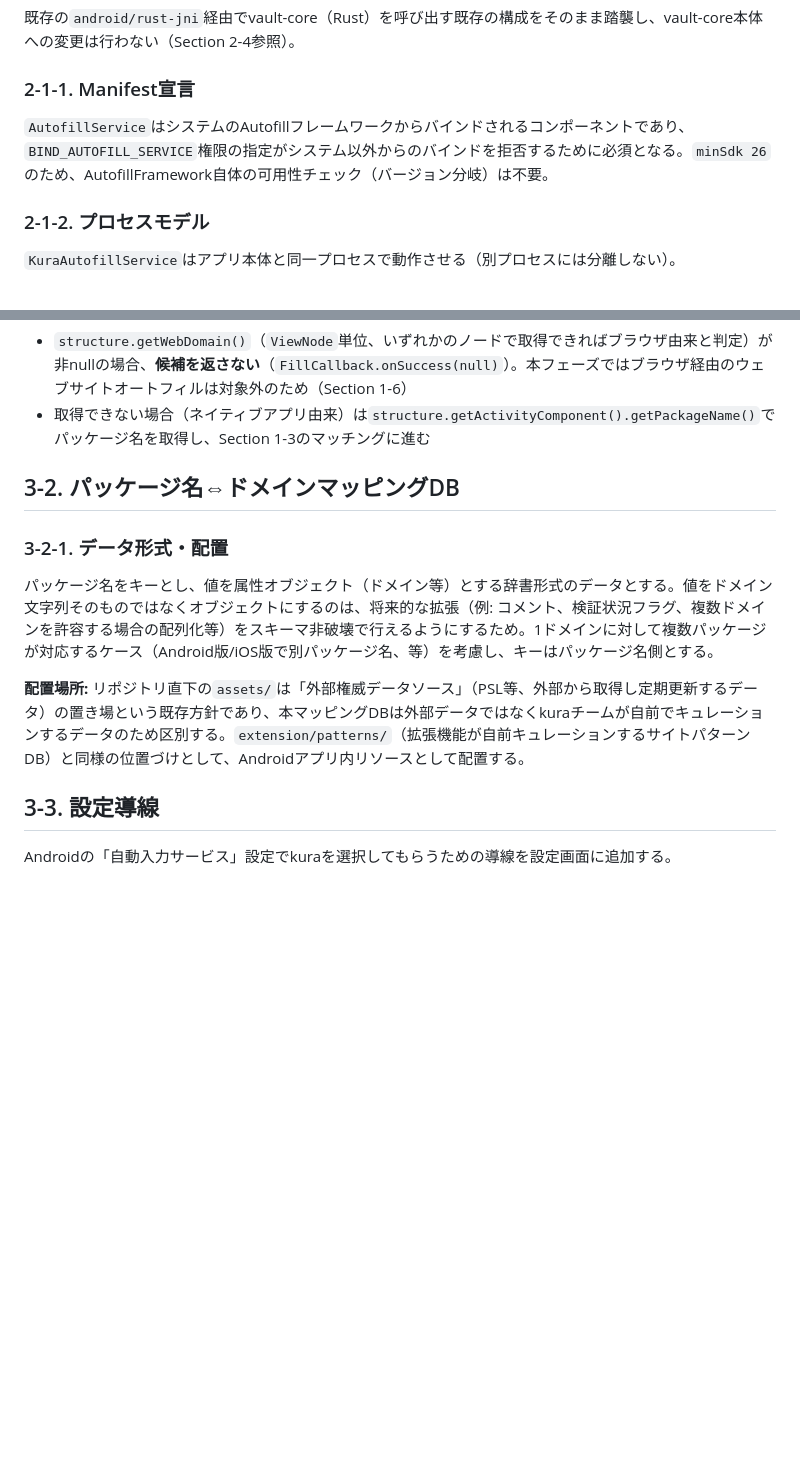
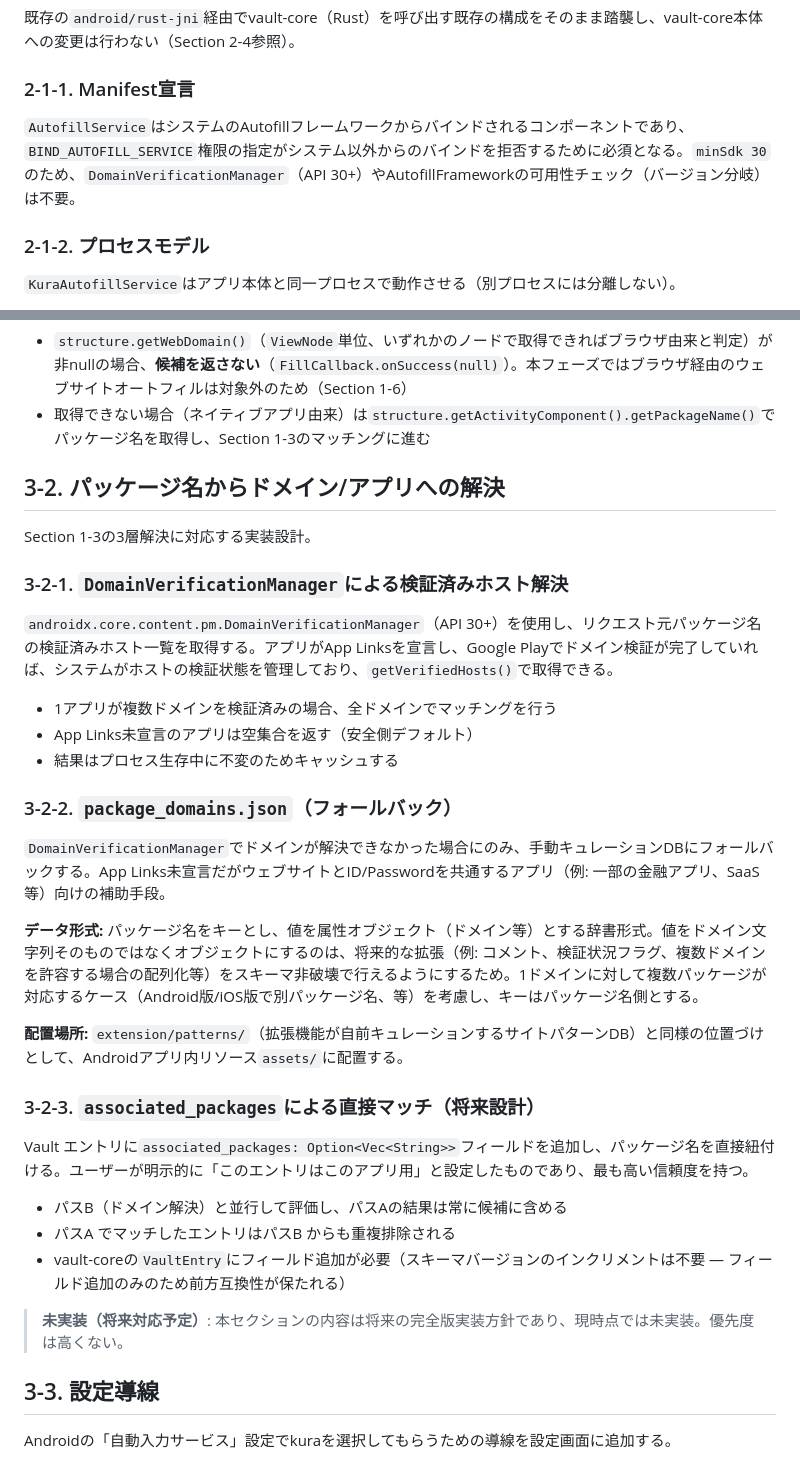
Before and after one commit to muranoya/kura, a Markdown page: docs/android-autofillservice.md, 2 parts joined by grey strips. Drawn GitHub-style; blank space fills up the shorter version.

```diff
--- a/docs/android-autofillservice.md
+++ b/docs/android-autofillservice.md
@@ -127,7 +142,7 @@ Android OSのAutofillフレームワークから呼び出される`AutofillServi
 
 ### 2-1-1. Manifest宣言
 
-`AutofillService`はシステムのAutofillフレームワークからバインドされるコンポーネントであり、`BIND_AUTOFILL_SERVICE`権限の指定がシステム以外からのバインドを拒否するために必須となる。`minSdk 26`のため、AutofillFramework自体の可用性チェック（バージョン分岐）は不要。
+`AutofillService`はシステムのAutofillフレームワークからバインドされるコンポーネントであり、`BIND_AUTOFILL_SERVICE`権限の指定がシステム以外からのバインドを拒否するために必須となる。`minSdk 30`のため、`DomainVerificationManager`（API 30+）やAutofillFrameworkの可用性チェック（バージョン分岐）は不要。
 
 ### 2-1-2. プロセスモデル
 
@@ -182,13 +205,35 @@ extension側の重み付きシグナル方式と同じ**考え方**（複数シ
 - `structure.getWebDomain()`（`ViewNode`単位、いずれかのノードで取得できればブラウザ由来と判定）が非nullの場合、**候補を返さない**（`FillCallback.onSuccess(null)`）。本フェーズではブラウザ経由のウェブサイトオートフィルは対象外のため（Section 1-6）
 - 取得できない場合（ネイティブアプリ由来）は`structure.getActivityComponent().getPackageName()`でパッケージ名を取得し、Section 1-3のマッチングに進む
 
-## 3-2. パッケージ名⇔ドメインマッピングDB
+## 3-2. パッケージ名からドメイン/アプリへの解決
 
-### 3-2-1. データ形式・配置
+Section 1-3の3層解決に対応する実装設計。
 
-パッケージ名をキーとし、値を属性オブジェクト（ドメイン等）とする辞書形式のデータとする。値をドメイン文字列そのものではなくオブジェクトにするのは、将来的な拡張（例: コメント、検証状況フラグ、複数ドメインを許容する場合の配列化等）をスキーマ非破壊で行えるようにするため。1ドメインに対して複数パッケージが対応するケース（Android版/iOS版で別パッケージ名、等）を考慮し、キーはパッケージ名側とする。
+### 3-2-1. `DomainVerificationManager`による検証済みホスト解決
 
-**配置場所:** リポジトリ直下の`assets/`は「外部権威データソース」（PSL等、外部から取得し定期更新するデータ）の置き場という既存方針であり、本マッピングDBは外部データではなくkuraチームが自前でキュレーションするデータのため区別する。`extension/patterns/`（拡張機能が自前キュレーションするサイトパターンDB）と同様の位置づけとして、Androidアプリ内リソースとして配置する。
+`androidx.core.content.pm.DomainVerificationManager`（API 30+）を使用し、リクエスト元パッケージ名の検証済みホスト一覧を取得する。アプリがApp Linksを宣言し、Google Playでドメイン検証が完了していれば、システムがホストの検証状態を管理しており、`getVerifiedHosts()`で取得できる。
+
+- 1アプリが複数ドメインを検証済みの場合、全ドメインでマッチングを行う
+- App Links未宣言のアプリは空集合を返す（安全側デフォルト）
+- 結果はプロセス生存中に不変のためキャッシュする
+
+### 3-2-2. `package_domains.json`（フォールバック）
+
+`DomainVerificationManager`でドメインが解決できなかった場合にのみ、手動キュレーションDBにフォールバックする。App Links未宣言だがウェブサイトとID/Passwordを共通するアプリ（例: 一部の金融アプリ、SaaS等）向けの補助手段。
+
+**データ形式:** パッケージ名をキーとし、値を属性オブジェクト（ドメイン等）とする辞書形式。値をドメイン文字列そのものではなくオブジェクトにするのは、将来的な拡張（例: コメント、検証状況フラグ、複数ドメインを許容する場合の配列化等）をスキーマ非破壊で行えるようにするため。1ドメインに対して複数パッケージが対応するケース（Android版/iOS版で別パッケージ名、等）を考慮し、キーはパッケージ名側とする。
+
+**配置場所:** `extension/patterns/`（拡張機能が自前キュレーションするサイトパターンDB）と同様の位置づけとして、Androidアプリ内リソース`assets/`に配置する。
+
+### 3-2-3. `associated_packages`による直接マッチ（将来設計）
+
+Vault エントリに`associated_packages: Option<Vec<String>>`フィールドを追加し、パッケージ名を直接紐付ける。ユーザーが明示的に「このエントリはこのアプリ用」と設定したものであり、最も高い信頼度を持つ。
+
+- パスB（ドメイン解決）と並行して評価し、パスAの結果は常に候補に含める
+- パスA でマッチしたエントリはパスB からも重複排除される
+- vault-coreの`VaultEntry`にフィールド追加が必要（スキーマバージョンのインクリメントは不要 — フィールド追加のみのため前方互換性が保たれる）
+
+> **未実装（将来対応予定）**: 本セクションの内容は将来の完全版実装方針であり、現時点では未実装。優先度は高くない。
 
 ## 3-3. 設定導線
 
```
Also changed, not shown: other parts of docs/android-autofillservice.md (+31 -8 lines).
